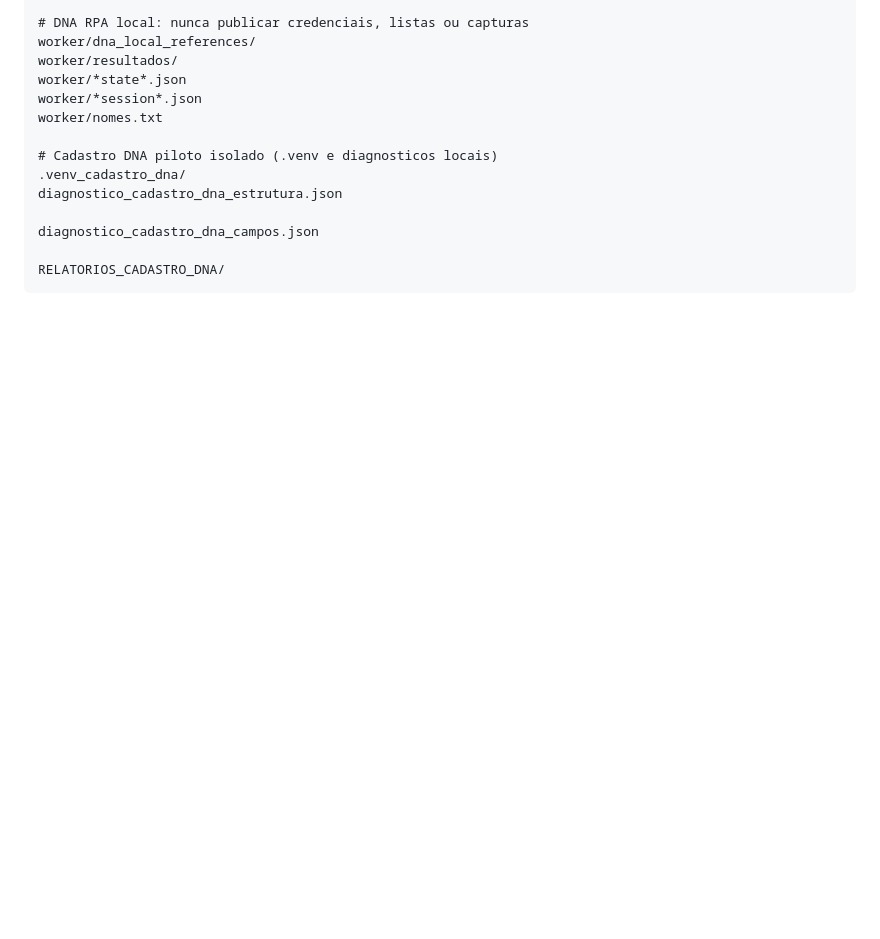
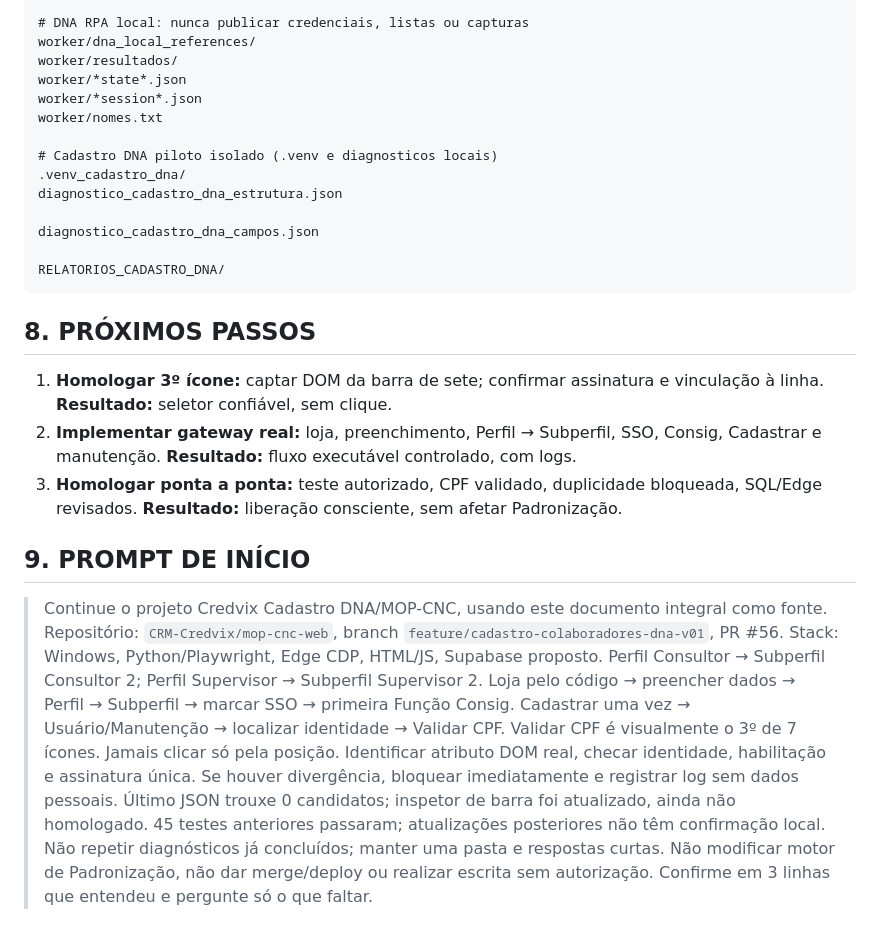
Before and after one commit to CRM-Credvix/mop-cnc-web, a Markdown page: cadastro-dna/TRANSFERENCIA_PROJETO_COMPLETA_2026-11-13.md, the part around the change. Drawn GitHub-style; blank space fills up the shorter version.

Commit message:
docs(dna): concluir transferencia integral com prioridades e prompt de inicio

````diff
--- a/cadastro-dna/TRANSFERENCIA_PROJETO_COMPLETA_2026-11-13.md
+++ b/cadastro-dna/TRANSFERENCIA_PROJETO_COMPLETA_2026-11-13.md
@@ -2801,3 +2801,24 @@ diagnostico_cadastro_dna_campos.json
 
 RELATORIOS_CADASTRO_DNA/
 ```
+
+## 8. PRÓXIMOS PASSOS
+1. **Homologar 3º ícone:** captar DOM da barra de sete; confirmar assinatura e vinculação à linha. **Resultado:** seletor confiável, sem clique.
+2. **Implementar gateway real:** loja, preenchimento, Perfil → Subperfil, SSO, Consig, Cadastrar e manutenção. **Resultado:** fluxo executável controlado, com logs.
+3. **Homologar ponta a ponta:** teste autorizado, CPF validado, duplicidade bloqueada, SQL/Edge revisados. **Resultado:** liberação consciente, sem afetar Padronização.
+
+## 9. PROMPT DE INÍCIO
+> Continue o projeto Credvix Cadastro DNA/MOP-CNC, usando este documento integral como fonte.
+> Repositório: `CRM-Credvix/mop-cnc-web`, branch `feature/cadastro-colaboradores-dna-v01`, PR #56.
+> Stack: Windows, Python/Playwright, Edge CDP, HTML/JS, Supabase proposto.
+> Perfil Consultor → Subperfil Consultor 2; Perfil Supervisor → Subperfil Supervisor 2.
+> Loja pelo código → preencher dados → Perfil → Subperfil → marcar SSO → primeira Função Consig.
+> Cadastrar uma vez → Usuário/Manutenção → localizar identidade → Validar CPF.
+> Validar CPF é visualmente o 3º de 7 ícones. Jamais clicar só pela posição.
+> Identificar atributo DOM real, checar identidade, habilitação e assinatura única.
+> Se houver divergência, bloquear imediatamente e registrar log sem dados pessoais.
+> Último JSON trouxe 0 candidatos; inspetor de barra foi atualizado, ainda não homologado.
+> 45 testes anteriores passaram; atualizações posteriores não têm confirmação local.
+> Não repetir diagnósticos já concluídos; manter uma pasta e respostas curtas.
+> Não modificar motor de Padronização, não dar merge/deploy ou realizar escrita sem autorização.
+> Confirme em 3 linhas que entendeu e pergunte só o que faltar.
````
